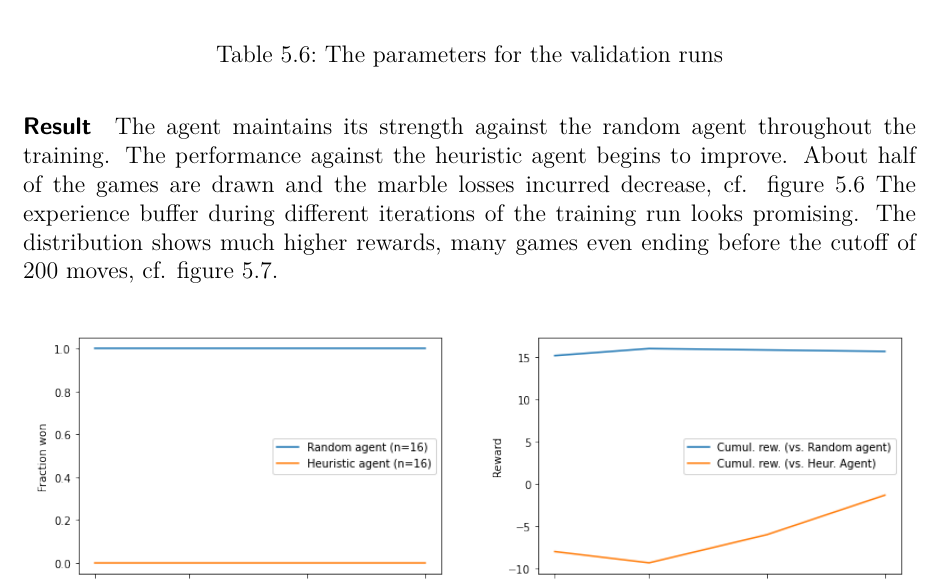
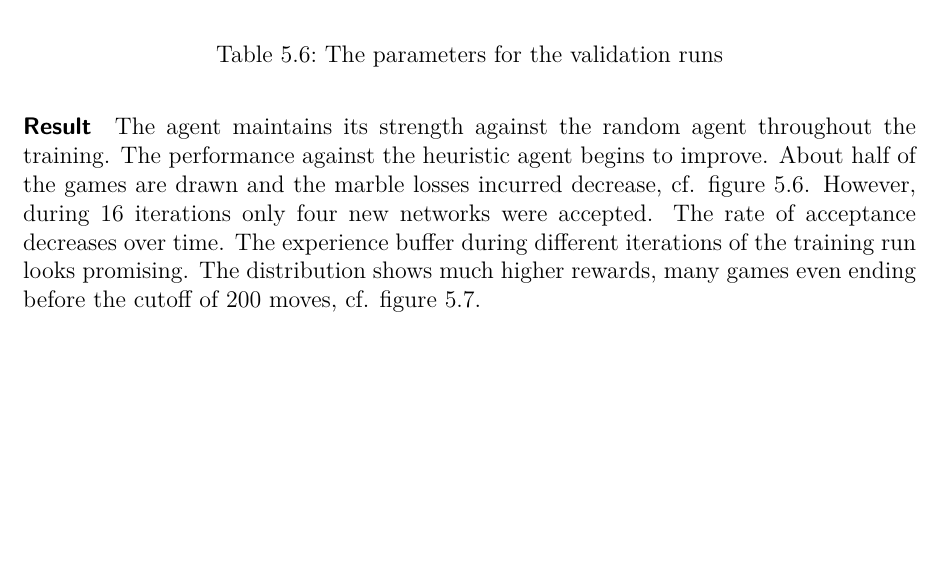
Before and after one commit to campfireman/bachelor-thesis, a LaTeX thesis (doc/thesis/main.tex, which reads doc/thesis/chapters/experiments-and-results.tex): part of page 73 of 85, cut so that both start at the same text, the shorter picture padded with empty space. Compiled offline with pdfLaTeX.

Commit message:
Add clarification

```diff
--- a/doc/thesis/chapters/experiments-and-results.tex
+++ b/doc/thesis/chapters/experiments-and-results.tex
@@ -205,7 +205,7 @@ A multitude of parameters controls the behavior of the system. The most relevant
     \caption{The parameters for the validation runs}
 \end{table}
 
-\paragraph{Result} The agent maintains its strength against the random agent throughout the training. The performance against the heuristic agent begins to improve. About half of the games are drawn and the marble losses incurred decrease, cf. figure \ref{performance_remote_warmed_up} The experience buffer during different iterations of the training run looks promising. The distribution shows much higher rewards, many games even ending before the cutoff of 200 moves, cf. figure \ref{performance_remote_warmed_up_exp_buffer}.
+\paragraph{Result} The agent maintains its strength against the random agent throughout the training. The performance against the heuristic agent begins to improve. About half of the games are drawn and the marble losses incurred decrease, cf. figure \ref{performance_remote_warmed_up}. However, during 16 iterations only four new networks were accepted. The rate of acceptance decreases over time. The experience buffer during different iterations of the training run looks promising. The distribution shows much higher rewards, many games even ending before the cutoff of 200 moves, cf. figure \ref{performance_remote_warmed_up_exp_buffer}.
 
 \begin{figure}[!h]
     \centering
```
